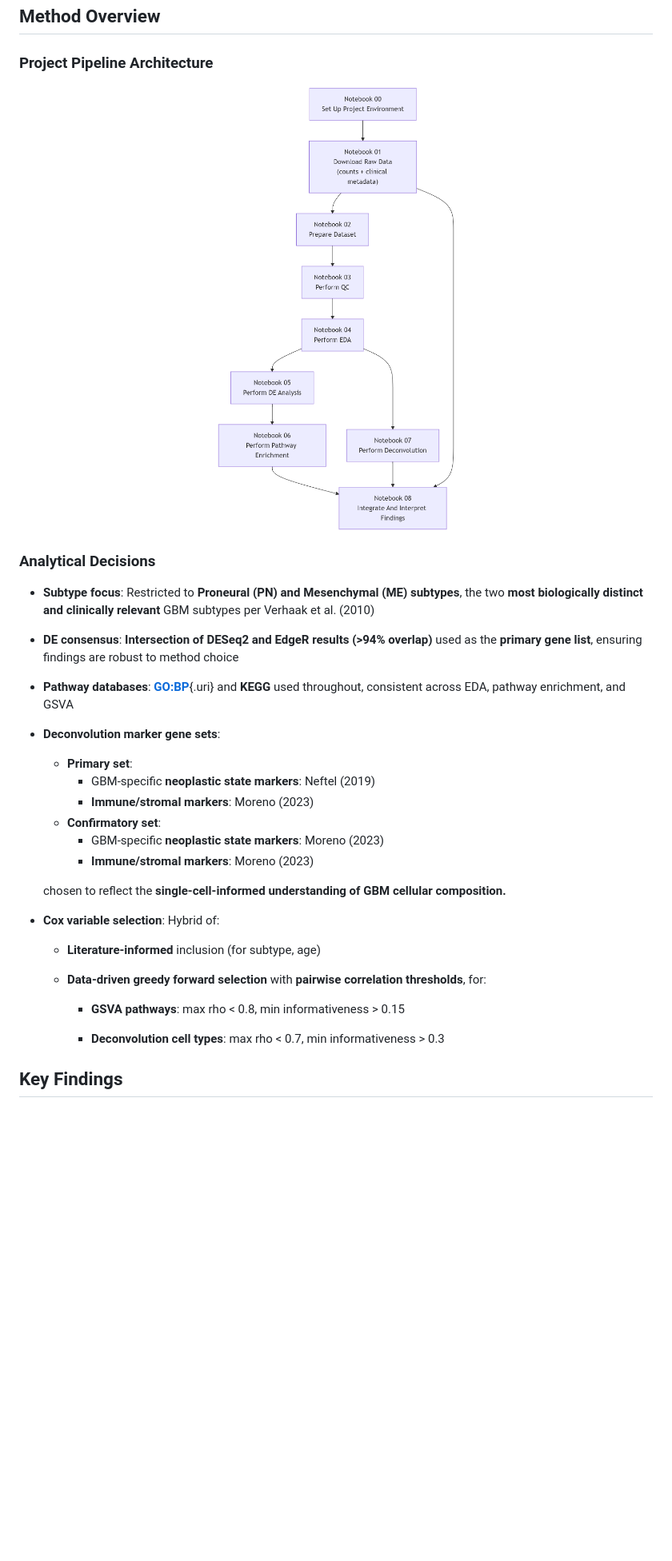
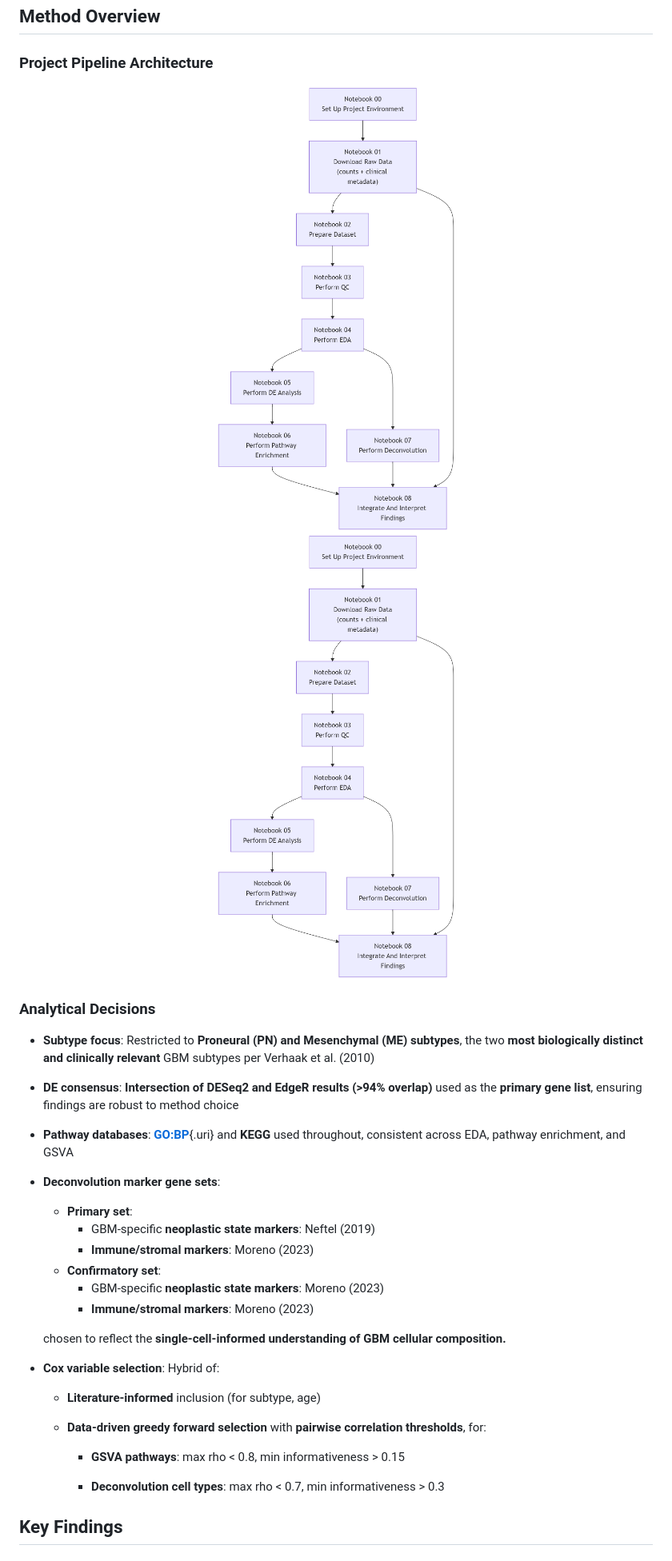
Before and after one commit to Shirshak52/Bulk-RNAseq-TCGA-GBM, a Markdown page: README.md, the part around one of its changes. Shown at 80% size. Drawn GitHub-style; blank space fills up the shorter version.

```diff
--- a/README.md
+++ b/README.md
@@ -201,37 +137,35 @@ Execute notebooks sequentially (00 → 09). Each notebook saves intermediate out
 ### Project Pipeline Architecture
 
 <p align="center">
-<img src="gbm_project_pipeline_flowchart.png" alt="Project Pipeline Flowchart" width="50%"/>
+  <img src="gbm_project_pipeline_flowchart.png" alt="Project Pipeline Flowchart" width="50%" #gh-light-mode-only />
+  <img src="gbm_project_pipeline_flowchart.png" alt="Project Pipeline Flowchart" width="50%" style="filter: invert(1) hue-rotate(180deg);" #gh-dark-mode-only />
 </p>
 
 ### Analytical Decisions
 
--   **Subtype focus**: Restricted to **Proneural (PN) and Mesenchymal (ME) subtypes**, the two **most biologically distinct and clinically relevant** GBM subtypes per Verhaak et al. (2010)
+- **Subtype focus**: Restricted to **Proneural (PN) and Mesenchymal (ME) subtypes**, the two **most biologically distinct and clinically relevant** GBM subtypes per Verhaak et al. (2010)
 
--   **DE consensus**: **Intersection of DESeq2 and EdgeR results (\>94% overlap)** used as the **primary gene list**, ensuring findings are robust to method choice
+- **DE consensus**: **Intersection of DESeq2 and EdgeR results (\>94% overlap)** used as the **primary gene list**, ensuring findings are robust to method choice
 
--   **Pathway databases**: [**GO:BP**](GO:BP){.uri} and **KEGG** used throughout, consistent across EDA, pathway enrichment, and GSVA
+- **Pathway databases**: [**GO:BP**](GO:BP){.uri} and **KEGG** used throughout, consistent across EDA, pathway enrichment, and GSVA
 
--   **Deconvolution marker gene sets**:
-
-    -   **Primary set**:
-        -   GBM-specific **neoplastic state markers**: Neftel (2019)
-        -   **Immune/stromal markers**: Moreno (2023)
-    -   **Confirmatory set**:
-        -   GBM-specific **neoplastic state markers**: Moreno (2023)
-        -   **Immune/stromal markers**: Moreno (2023)
+- **Deconvolution marker gene sets**:
+    - **Primary set**:
+        - GBM-specific **neoplastic state markers**: Neftel (2019)
+        - **Immune/stromal markers**: Moreno (2023)
+    - **Confirmatory set**:
+        - GBM-specific **neoplastic state markers**: Moreno (2023)
+        - **Immune/stromal markers**: Moreno (2023)
 
     chosen to reflect the **single-cell-informed understanding of GBM cellular composition.**
 
--   **Cox variable selection**: Hybrid of:
+- **Cox variable selection**: Hybrid of:
+    - **Literature-informed** inclusion (for subtype, age)
 
-    -   **Literature-informed** inclusion (for subtype, age)
+    - **Data-driven greedy forward selection** with **pairwise correlation thresholds**, for:
+        - **GSVA pathways**: max rho \< 0.8, min informativeness \> 0.15
 
-    -   **Data-driven greedy forward selection** with **pairwise correlation thresholds**, for:
-
-        -   **GSVA pathways**: max rho \< 0.8, min informativeness \> 0.15
-
-        -   **Deconvolution cell types**: max rho \< 0.7, min informativeness \> 0.3
+        - **Deconvolution cell types**: max rho \< 0.7, min informativeness \> 0.3
 
 ## Key Findings
 
```
Also changed, not shown: other parts of README.md (+57 -121 lines).
